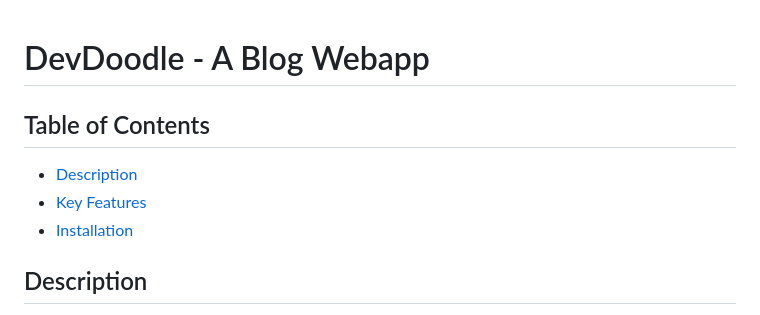
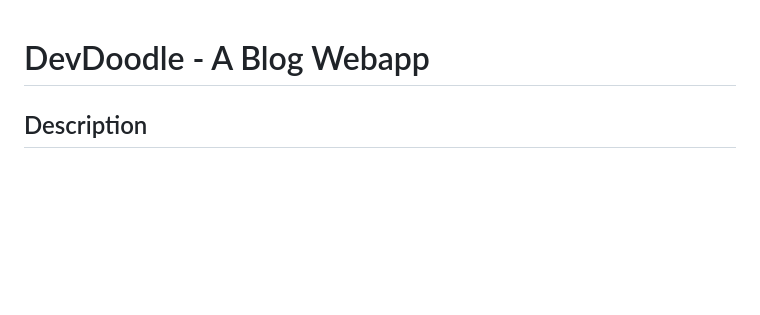
Before and after one commit to SHIV000000/DevDoodle, a Markdown page: README.md, the part around the change. Drawn GitHub-style; blank space fills up the shorter version.

```diff
--- a/README.md
+++ b/README.md
@@ -1,9 +1,4 @@
 # DevDoodle - A Blog Webapp
-
-## Table of Contents
-- [Description](#description)
-- [Key Features](#key-features)
-- [Installation](#installation)
 
 ## Description
 
```
